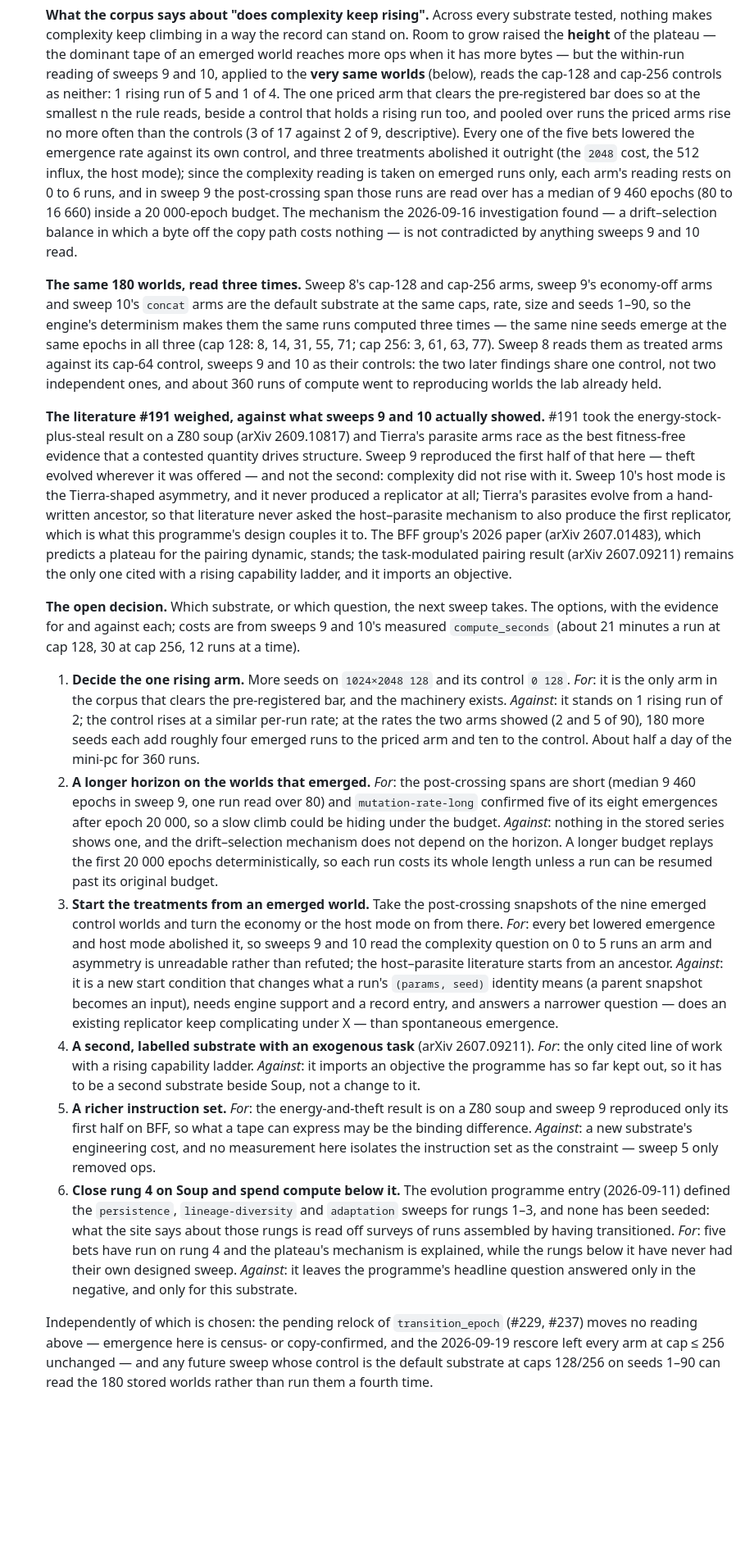
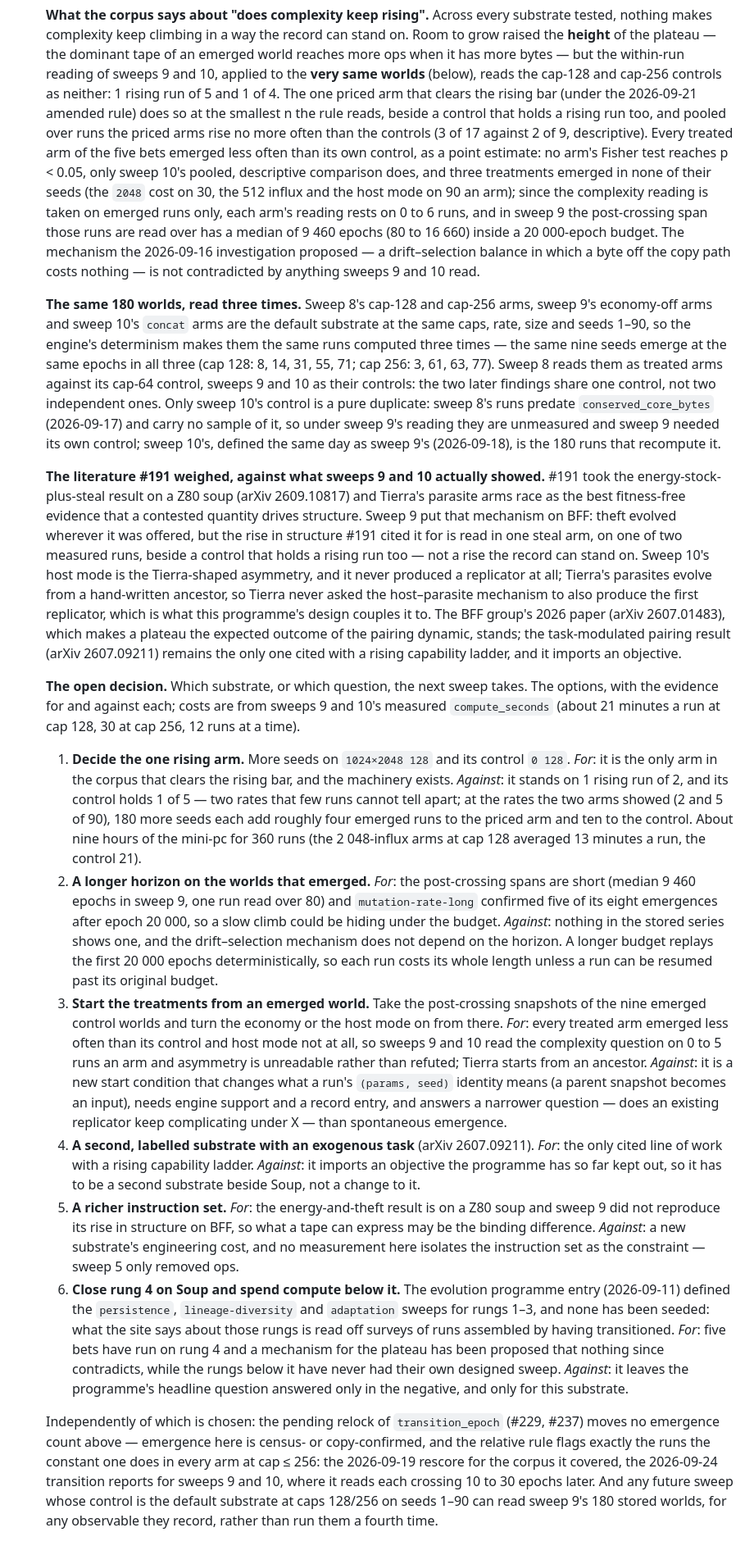
Before and after one commit to hanscanonico/life_simulator, a Markdown page: docs/design_record.md, the part around one of its changes. Shown at 82% size. GitHub-like rendering; blank space fills up the shorter version.

Commit message:
Hold the programme-state entry to what its sources show
Sweep 8's stored worlds carry no conserved_core_bytes, so only sweep 10's
control duplicated one (180 runs, not 360). Sweep 9's single rising steal arm
is not 'complexity did not rise'; the emergence drops are point estimates with
no arm significant; the literature claims stay within #191 and Tierra; the
option costs and the control's rising rate are stated as measured.

```diff
--- a/docs/design_record.md
+++ b/docs/design_record.md
@@ -1033,16 +1033,19 @@ Dated entries that revise `docs/DESIGN.md`. Newest last.
   grow raised the **height** of the plateau — the dominant tape of an emerged world reaches
   more ops when it has more bytes — but the within-run reading of sweeps 9 and 10, applied
   to the **very same worlds** (below), reads the cap-128 and cap-256 controls as neither: 1
-  rising run of 5 and 1 of 4. The one priced arm that clears the pre-registered bar does so
-  at the smallest n the rule reads, beside a control that holds a rising run too, and pooled
-  over runs the priced arms rise no more often than the controls (3 of 17 against 2 of 9,
-  descriptive). Every one of the five bets lowered the emergence rate against its own
-  control, and three treatments abolished it outright (the `2048` cost, the 512 influx, the
-  host mode); since the complexity reading is taken on emerged runs only, each arm's reading
-  rests on 0 to 6 runs, and in sweep 9 the post-crossing span those runs are read over has a
-  median of 9 460 epochs (80 to 16 660) inside a 20 000-epoch budget. The mechanism the
-  2026-09-16 investigation found — a drift–selection balance in which a byte off the copy
-  path costs nothing — is not contradicted by anything sweeps 9 and 10 read.
+  rising run of 5 and 1 of 4. The one priced arm that clears the rising bar (under the
+  2026-09-21 amended rule) does so at the smallest n the rule reads, beside a control that
+  holds a rising run too, and pooled over runs the priced arms rise no more often than the
+  controls (3 of 17 against 2 of 9, descriptive). Every treated arm of the five bets emerged
+  less often than its own control, as a point estimate: no arm's Fisher test reaches
+  p < 0.05, only sweep 10's pooled, descriptive comparison does, and three treatments
+  emerged in none of their seeds (the `2048` cost on 30, the 512 influx and the
+  host mode on 90 an arm); since the complexity reading is taken on emerged runs only, each
+  arm's reading rests on 0 to 6 runs, and in sweep 9 the post-crossing span those runs are
+  read over has a median of 9 460 epochs (80 to 16 660) inside a 20 000-epoch budget. The
+  mechanism the 2026-09-16 investigation proposed — a drift–selection balance in which a
+  byte off the copy path costs nothing — is not contradicted by anything sweeps 9 and 10
+  read.
 
   **The same 180 worlds, read three times.** Sweep 8's cap-128 and cap-256 arms, sweep 9's
   economy-off arms and sweep 10's `concat` arms are the default substrate at the same caps,
@@ -1050,31 +1053,36 @@ Dated entries that revise `docs/DESIGN.md`. Newest last.
   three times — the same nine seeds emerge at the same epochs in all three (cap 128: 8, 14,
   31, 55, 71; cap 256: 3, 61, 63, 77). Sweep 8 reads them as treated arms against its cap-64
   control, sweeps 9 and 10 as their controls: the two later findings share one control, not
-  two independent ones, and about 360 runs of compute went to reproducing worlds the lab
-  already held.
+  two independent ones. Only sweep 10's control is a pure duplicate: sweep 8's runs predate
+  `conserved_core_bytes` (2026-09-17) and carry no sample of it, so under sweep 9's reading
+  they are unmeasured and sweep 9 needed its own control; sweep 10's, defined the same day
+  as sweep 9's (2026-09-18), is the 180 runs that recompute it.
 
   **The literature #191 weighed, against what sweeps 9 and 10 actually showed.** #191 took
   the energy-stock-plus-steal result on a Z80 soup (arXiv 2609.10817) and Tierra's parasite
   arms race as the best fitness-free evidence that a contested quantity drives structure.
-  Sweep 9 reproduced the first half of that here — theft evolved wherever it was offered —
-  and not the second: complexity did not rise with it. Sweep 10's host mode is the
-  Tierra-shaped asymmetry, and it never produced a replicator at all; Tierra's parasites
-  evolve from a hand-written ancestor, so that literature never asked the host–parasite
-  mechanism to also produce the first replicator, which is what this programme's design
-  couples it to. The BFF group's 2026 paper (arXiv 2607.01483), which predicts a plateau for
-  the pairing dynamic, stands; the task-modulated pairing result (arXiv 2607.09211) remains
-  the only one cited with a rising capability ladder, and it imports an objective.
+  Sweep 9 put that mechanism on BFF: theft evolved wherever it was offered, but the rise in
+  structure #191 cited it for is read in one steal arm, on one of two measured runs, beside
+  a control that holds a rising run too — not a rise the record can stand on. Sweep 10's
+  host mode is the Tierra-shaped asymmetry, and it never produced a replicator at all;
+  Tierra's parasites evolve from a hand-written ancestor, so Tierra never asked the
+  host–parasite mechanism to also produce the first replicator, which is what this
+  programme's design couples it to. The BFF group's 2026 paper (arXiv 2607.01483), which
+  makes a plateau the expected outcome of the pairing dynamic, stands; the task-modulated
+  pairing result (arXiv 2607.09211) remains the only one cited with a rising capability
+  ladder, and it imports an objective.
 
   **The open decision.** Which substrate, or which question, the next sweep takes. The
   options, with the evidence for and against each; costs are from sweeps 9 and 10's measured
   `compute_seconds` (about 21 minutes a run at cap 128, 30 at cap 256, 12 runs at a time).
 
   1. **Decide the one rising arm.** More seeds on `1024×2048 128` and its control `0 128`.
-     *For*: it is the only arm in the corpus that clears the pre-registered bar, and the
-     machinery exists. *Against*: it stands on 1 rising run of 2; the control rises at a
-     similar per-run rate; at the rates the two arms showed (2 and 5 of 90), 180 more seeds
-     each add roughly four emerged runs to the priced arm and ten to the control. About half
-     a day of the mini-pc for 360 runs.
+     *For*: it is the only arm in the corpus that clears the rising bar, and the machinery
+     exists. *Against*: it stands on 1 rising run of 2, and its control holds 1 of 5 — two
+     rates that few runs cannot tell apart; at the rates the two arms showed (2 and 5 of
+     90), 180 more seeds each add roughly four emerged runs to the priced arm and ten to the
+     control. About nine hours of the mini-pc for 360 runs (the 2 048-influx arms at cap 128
+     averaged 13 minutes a run, the control 21).
   2. **A longer horizon on the worlds that emerged.** *For*: the post-crossing spans are
      short (median 9 460 epochs in sweep 9, one run read over 80) and `mutation-rate-long`
      confirmed five of its eight emergences after epoch 20 000, so a slow climb could be
@@ -1084,9 +1092,9 @@ Dated entries that revise `docs/DESIGN.md`. Newest last.
      can be resumed past its original budget.
   3. **Start the treatments from an emerged world.** Take the post-crossing snapshots of the
      nine emerged control worlds and turn the economy or the host mode on from there. *For*:
-     every bet lowered emergence and host mode abolished it, so sweeps 9 and 10 read the
-     complexity question on 0 to 5 runs an arm and asymmetry is unreadable rather than
-     refuted; the host–parasite literature starts from an ancestor. *Against*: it is a new
+     every treated arm emerged less often than its control and host mode not at all, so
+     sweeps 9 and 10 read the complexity question on 0 to 5 runs an arm and asymmetry is
+     unreadable rather than refuted; Tierra starts from an ancestor. *Against*: it is a new
      start condition that changes what a run's `(params, seed)` identity means (a parent
      snapshot becomes an input), needs engine support and a record entry, and answers a
      narrower question — does an existing replicator keep complicating under X — than
@@ -1096,19 +1104,23 @@ Dated entries that revise `docs/DESIGN.md`. Newest last.
      objective the programme has so far kept out, so it has to be a second substrate beside
      Soup, not a change to it.
   5. **A richer instruction set.** *For*: the energy-and-theft result is on a Z80 soup and
-     sweep 9 reproduced only its first half on BFF, so what a tape can express may be the
-     binding difference. *Against*: a new substrate's engineering cost, and no measurement
-     here isolates the instruction set as the constraint — sweep 5 only removed ops.
+     sweep 9 did not reproduce its rise in structure on BFF, so what a tape can express may
+     be the binding difference. *Against*: a new substrate's engineering cost, and no
+     measurement here isolates the instruction set as the constraint — sweep 5 only removed
+     ops.
   6. **Close rung 4 on Soup and spend compute below it.** The evolution programme entry
      (2026-09-11) defined the `persistence`, `lineage-diversity` and `adaptation` sweeps for
      rungs 1–3, and none has been seeded: what the site says about those rungs is read off
      surveys of runs assembled by having transitioned. *For*: five bets have run on rung 4
-     and the plateau's mechanism is explained, while the rungs below it have never had their
-     own designed sweep. *Against*: it leaves the programme's headline question answered
-     only in the negative, and only for this substrate.
+     and a mechanism for the plateau has been proposed that nothing since contradicts, while
+     the rungs below it have never had their own designed sweep. *Against*: it leaves the
+     programme's headline question answered only in the negative, and only for this
+     substrate.
 
   Independently of which is chosen: the pending relock of `transition_epoch` (#229, #237)
-  moves no reading above — emergence here is census- or copy-confirmed, and the 2026-09-19
-  rescore left every arm at cap ≤ 256 unchanged — and any future sweep whose control is the
-  default substrate at caps 128/256 on seeds 1–90 can read the 180 stored worlds rather than
-  run them a fourth time.
+  moves no emergence count above — emergence here is census- or copy-confirmed, and the
+  relative rule flags exactly the runs the constant one does in every arm at cap ≤ 256: the
+  2026-09-19 rescore for the corpus it covered, the 2026-09-24 transition reports for sweeps
+  9 and 10, where it reads each crossing 10 to 30 epochs later. And any future sweep whose
+  control is the default substrate at caps 128/256 on seeds 1–90 can read sweep 9's 180
+  stored worlds, for any observable they record, rather than run them a fourth time.
```
Also changed, not shown: other parts of docs/design_record.md (+2 -2 lines).
